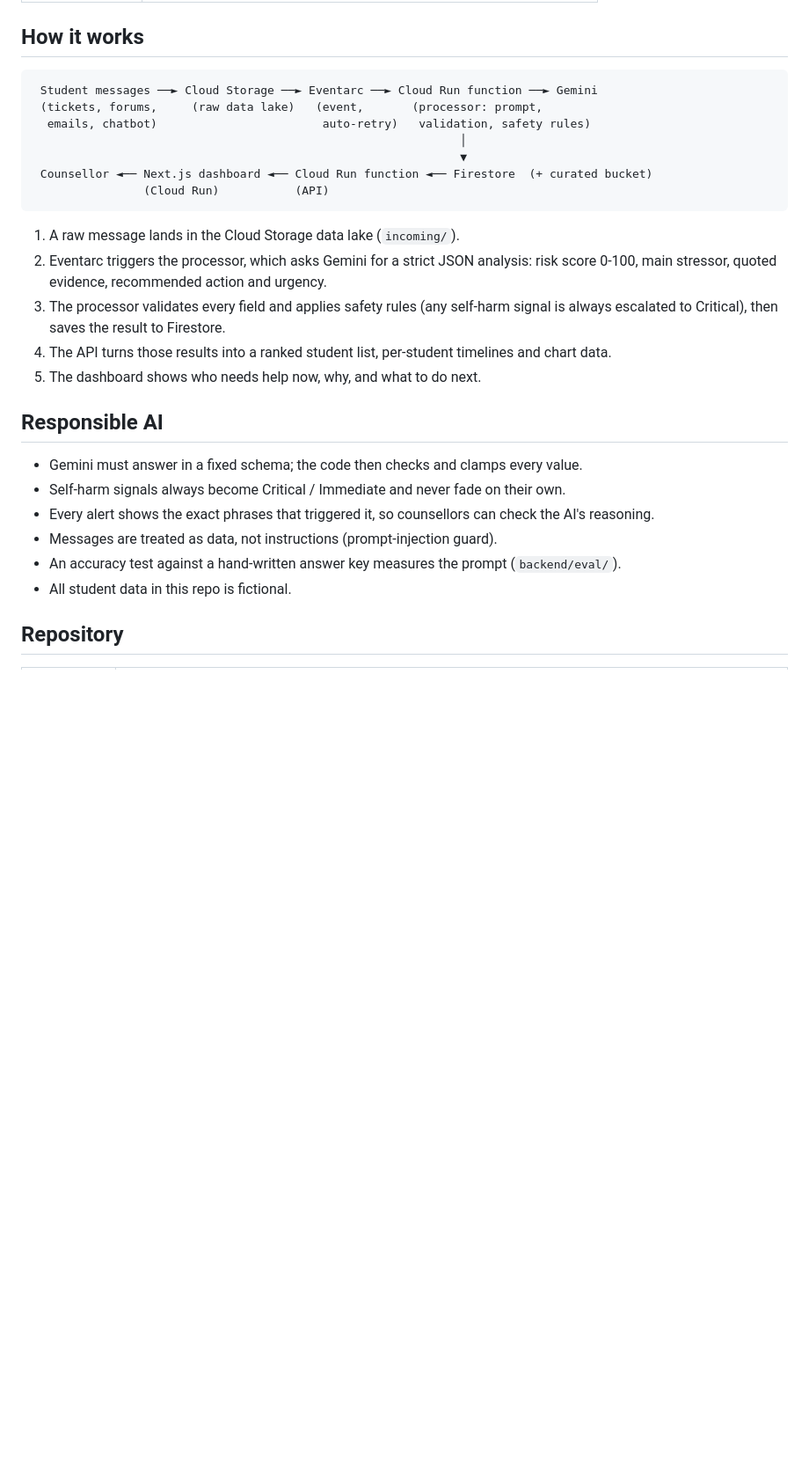
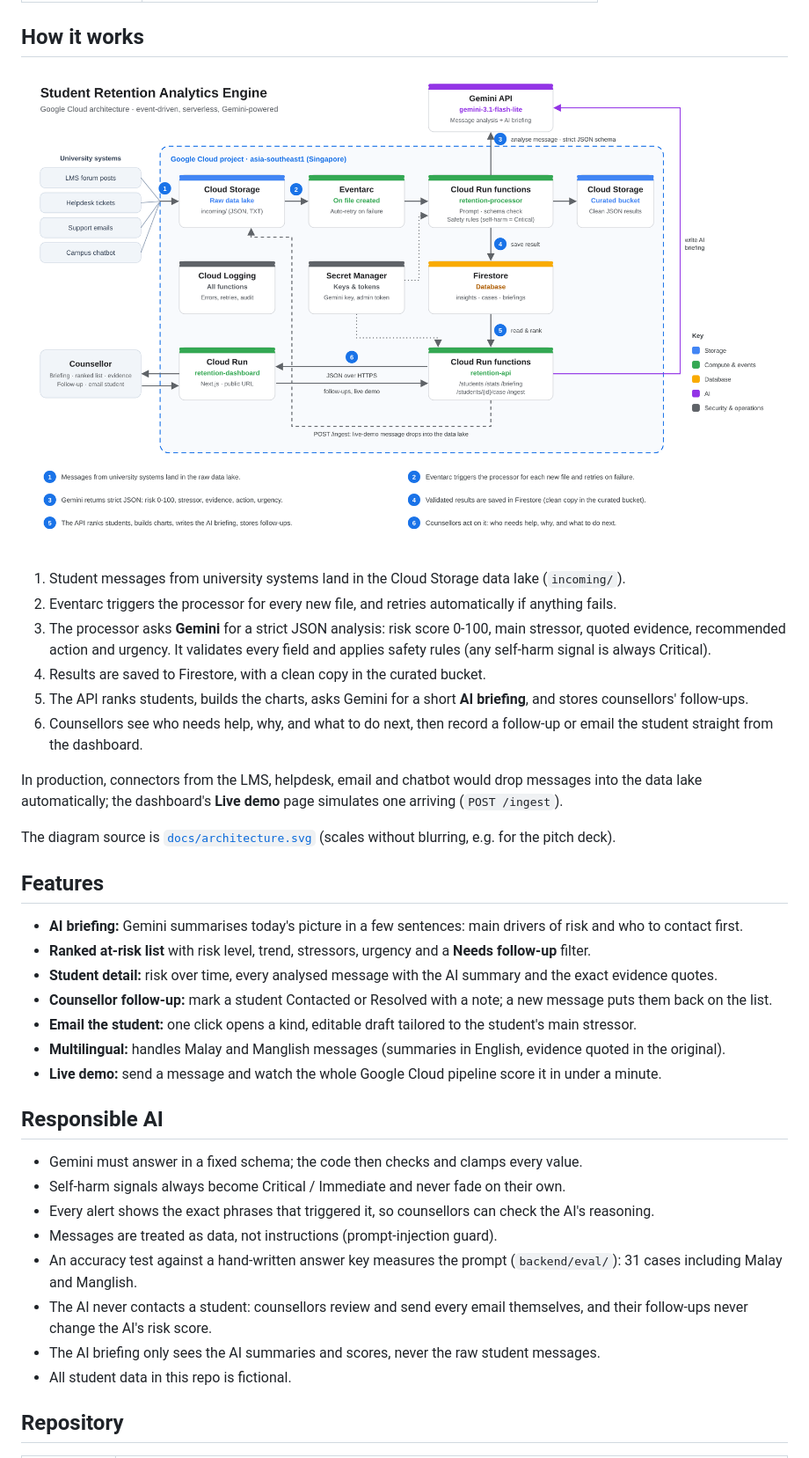
Before and after one commit to BerylBinu/student_retention_analytics, a Markdown page: README.md, the part around the change. Shown at 88% size. Drawn GitHub-style; pictures changed too: docs/architecture.png (added); blank space fills up the shorter version.

Commit message:
Architecture diagram and README features section

````diff
--- a/README.md
+++ b/README.md
@@ -16,23 +16,33 @@ evidence-backed **At-Risk Student Dashboard** — built entirely on **Google Clo
 
 ## How it works
 
-```
- Student messages ──► Cloud Storage ──► Eventarc ──► Cloud Run function ──► Gemini
- (tickets, forums,     (raw data lake)   (event,       (processor: prompt,
-  emails, chatbot)                        auto-retry)   validation, safety rules)
-                                                              │
-                                                              ▼
- Counsellor ◄── Next.js dashboard ◄── Cloud Run function ◄── Firestore  (+ curated bucket)
-                (Cloud Run)           (API)
-```
+![Google Cloud architecture](docs/architecture.png)
 
-1. A raw message lands in the Cloud Storage data lake (`incoming/`).
-2. Eventarc triggers the processor, which asks Gemini for a strict JSON analysis: risk score 0-100,
-   main stressor, quoted evidence, recommended action and urgency.
-3. The processor validates every field and applies safety rules (any self-harm signal is always
-   escalated to Critical), then saves the result to Firestore.
-4. The API turns those results into a ranked student list, per-student timelines and chart data.
-5. The dashboard shows who needs help now, why, and what to do next.
+1. Student messages from university systems land in the Cloud Storage data lake (`incoming/`).
+2. Eventarc triggers the processor for every new file, and retries automatically if anything fails.
+3. The processor asks **Gemini** for a strict JSON analysis: risk score 0-100, main stressor, quoted evidence,
+   recommended action and urgency. It validates every field and applies safety rules (any self-harm signal is
+   always Critical).
+4. Results are saved to Firestore, with a clean copy in the curated bucket.
+5. The API ranks students, builds the charts, asks Gemini for a short **AI briefing**, and stores counsellors'
+   follow-ups.
+6. Counsellors see who needs help, why, and what to do next, then record a follow-up or email the student
+   straight from the dashboard.
+
+In production, connectors from the LMS, helpdesk, email and chatbot would drop messages into the data lake
+automatically; the dashboard's **Live demo** page simulates one arriving (`POST /ingest`).
+
+The diagram source is [`docs/architecture.svg`](docs/architecture.svg) (scales without blurring, e.g. for the pitch deck).
+
+## Features
+
+- **AI briefing:** Gemini summarises today's picture in a few sentences: main drivers of risk and who to contact first.
+- **Ranked at-risk list** with risk level, trend, stressors, urgency and a **Needs follow-up** filter.
+- **Student detail:** risk over time, every analysed message with the AI summary and the exact evidence quotes.
+- **Counsellor follow-up:** mark a student Contacted or Resolved with a note; a new message puts them back on the list.
+- **Email the student:** one click opens a kind, editable draft tailored to the student's main stressor.
+- **Multilingual:** handles Malay and Manglish messages (summaries in English, evidence quoted in the original).
+- **Live demo:** send a message and watch the whole Google Cloud pipeline score it in under a minute.
 
 ## Responsible AI
 
@@ -40,7 +50,11 @@ evidence-backed **At-Risk Student Dashboard** — built entirely on **Google Clo
 - Self-harm signals always become Critical / Immediate and never fade on their own.
 - Every alert shows the exact phrases that triggered it, so counsellors can check the AI's reasoning.
 - Messages are treated as data, not instructions (prompt-injection guard).
-- An accuracy test against a hand-written answer key measures the prompt (`backend/eval/`).
+- An accuracy test against a hand-written answer key measures the prompt (`backend/eval/`): 31 cases including
+  Malay and Manglish.
+- The AI never contacts a student: counsellors review and send every email themselves, and their follow-ups never
+  change the AI's risk score.
+- The AI briefing only sees the AI summaries and scores, never the raw student messages.
 - All student data in this repo is fictional.
 
 ## Repository
````
Also changed, not shown: 1 other file.
